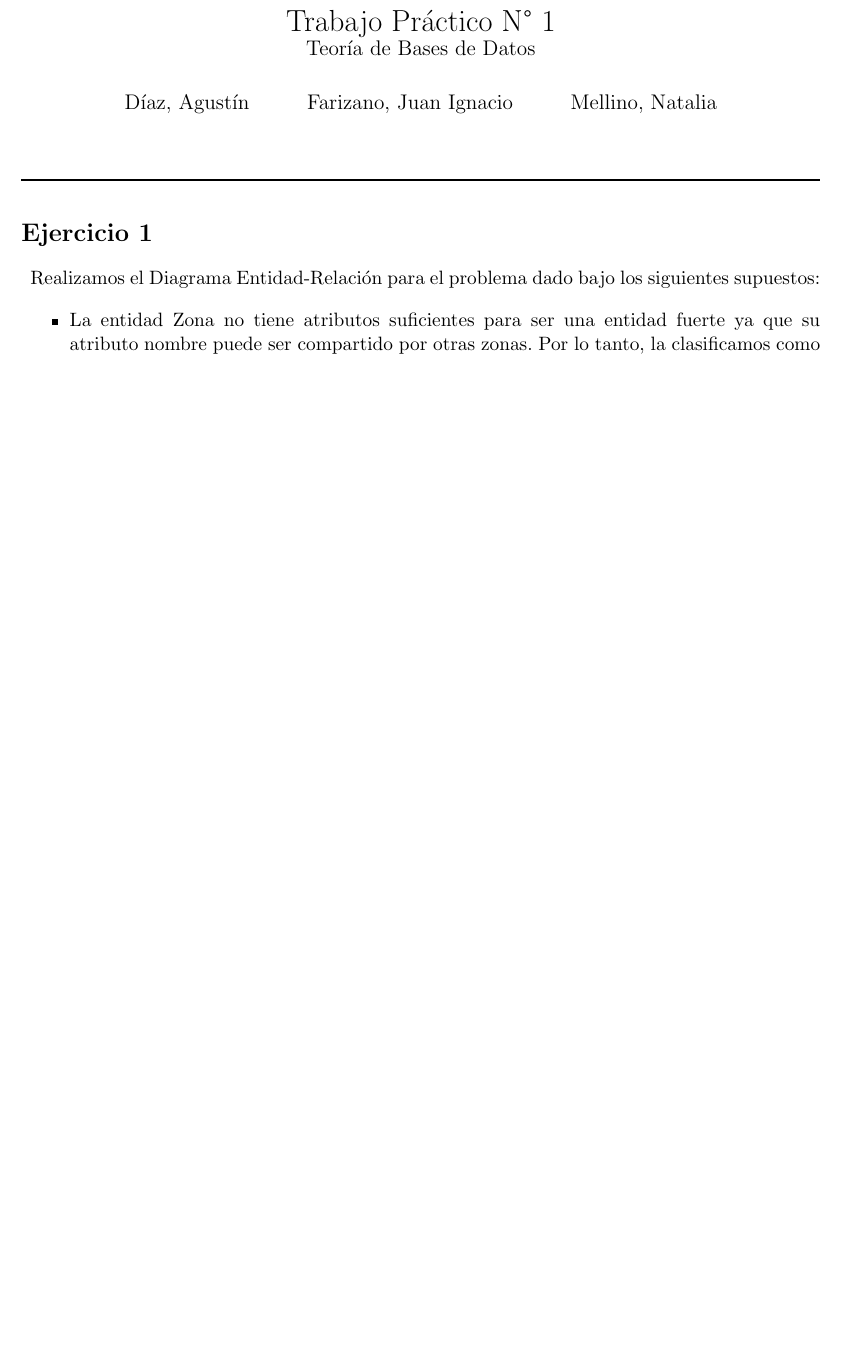
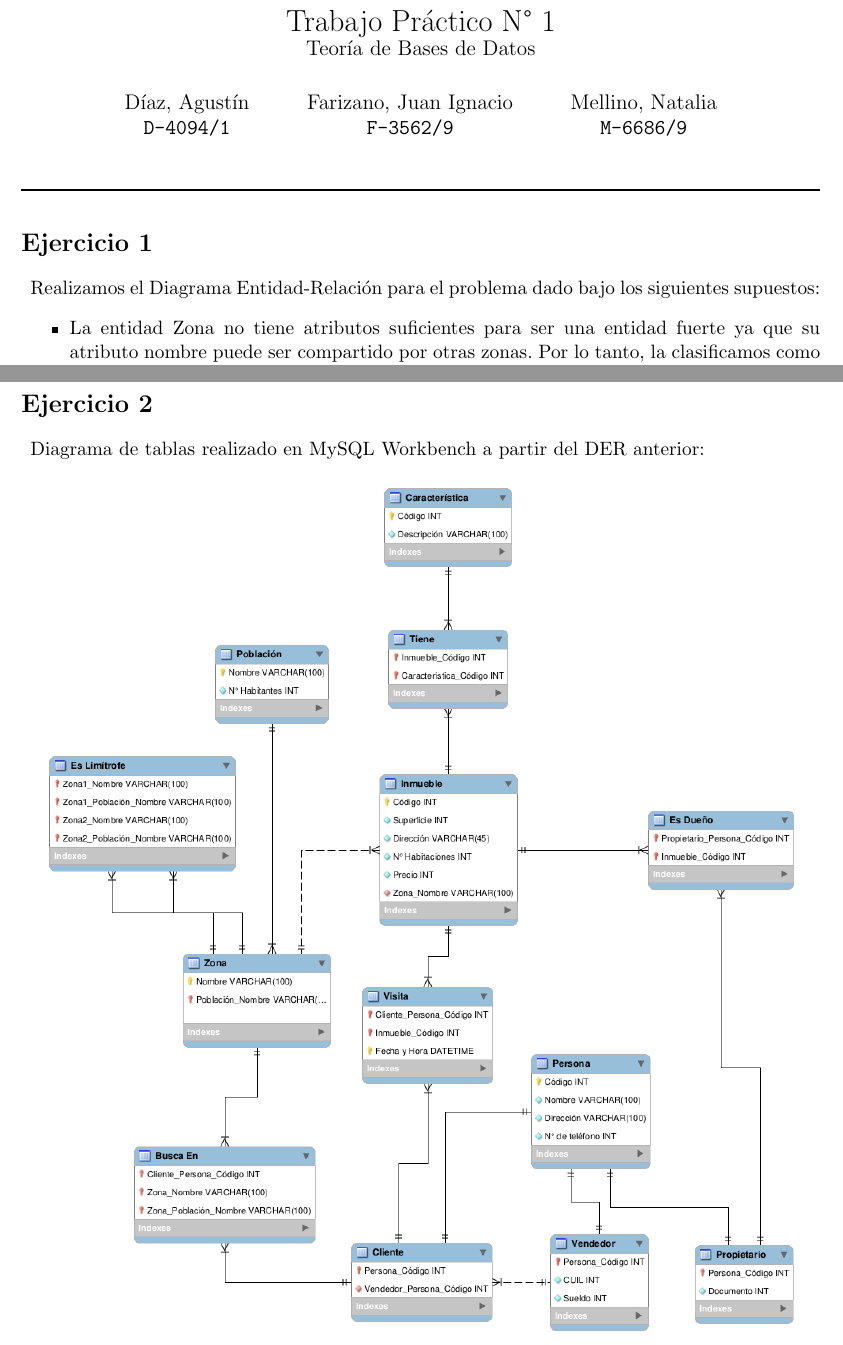
Before and after one commit to jfarizano/TP1TBD, a LaTeX document (informe.tex): part of the page before the commit and two parts of pages 1 and 2 of 2 after it, the two joined at a grey line, cut so that both start at the same text, the shorter picture padded with empty space. Compiled offline with pdfLaTeX.

Commit message:
supuestamente terminado y enviado

```diff
--- a/informe.tex
+++ b/informe.tex
@@ -16,7 +16,14 @@
 \title{%
     Trabajo Práctico N° 1 \\
     \large Teoría de Bases de Datos}
-\author{Díaz, Agustín \and Farizano, Juan Ignacio \and Mellino, Natalia} %% faltan poner los legajos
+\author{Díaz, Agustín \\
+        \texttt{D-4094/1}
+        \and
+        Farizano, Juan Ignacio \\
+        \texttt{F-3562/9}
+        \and
+        Mellino, Natalia \\
+        \texttt{M-6686/9}}
 \date{}
 
 \begin{document}
@@ -42,2 +52,13 @@ Realizamos el Diagrama Entidad-Relación para el problema dado bajo los siguient
+\end{figure}
+
+\section*{Ejercicio 2}
+
+Diagrama de tablas realizado en MySQL Workbench a partir del DER anterior:
+
+\begin{figure}[h!]
+      \begin{center}
+          \includegraphics[width=0.95\linewidth]{diagramaTablas.png}
+      \end{center}
+\end{figure}
 
 \end{document}
```
Also changed, not shown: Boceto DER.jpg (deleted), Informe.pdf (added), diagramaTablas.png (added), informe.pdf (deleted), informe.tex (5 more changed lines), 3 other files.
